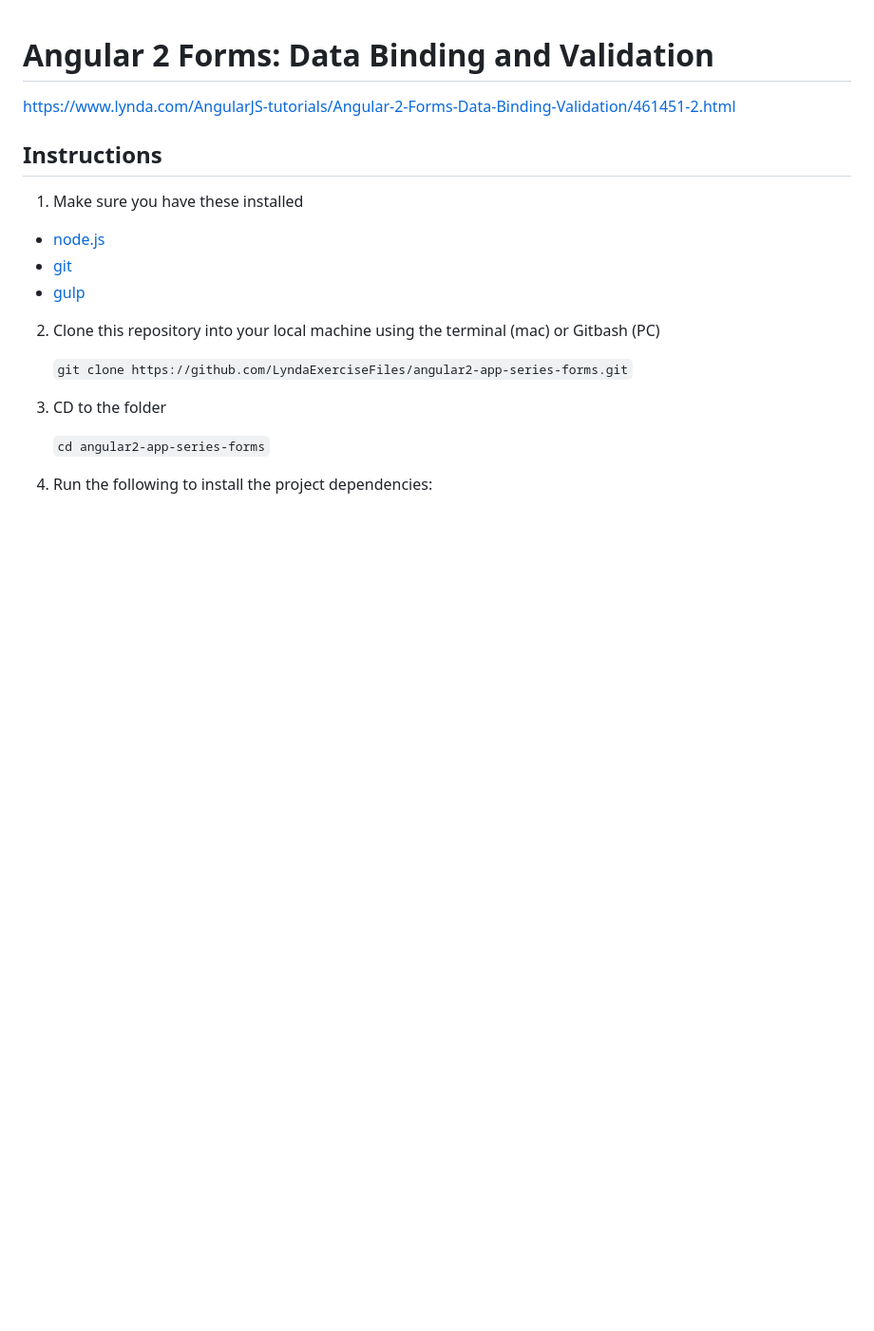
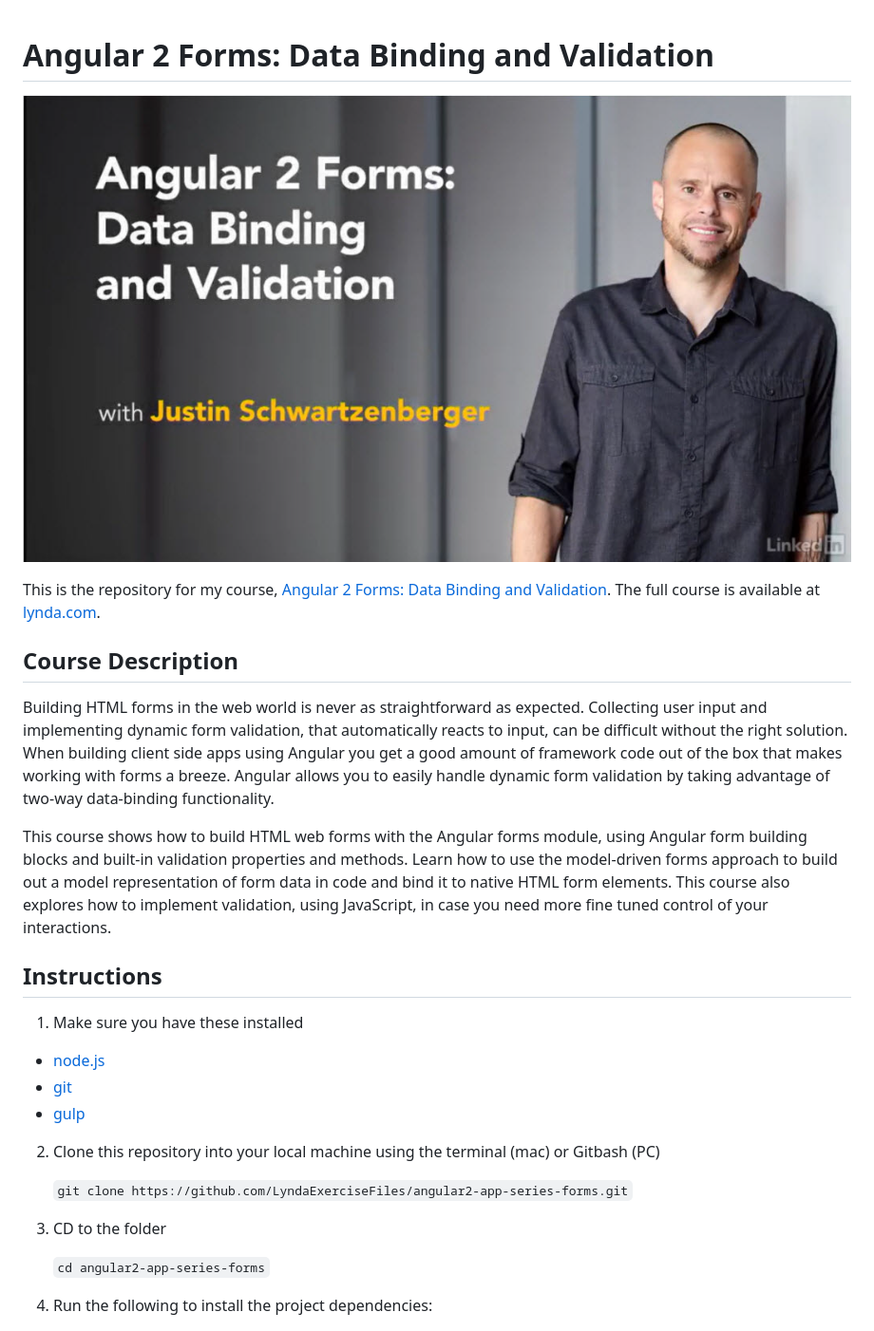
Before and after one commit to LyndaExerciseFiles/angular2-app-series-forms, a Markdown page: README.md, the part around the change printed below. Shown: that part at 95% size. GitHub-like rendering; pictures changed too: hero.png (added); blank space fills up the shorter version.

Commit message:
add hero image and course description

```diff
--- a/README.md
+++ b/README.md
@@ -1,6 +1,21 @@
 # Angular 2 Forms: Data Binding and Validation
 
-https://www.lynda.com/AngularJS-tutorials/Angular-2-Forms-Data-Binding-Validation/461451-2.html
+[![Angular 2 Forms: Data Binding and Validation](hero.png)](https://www.lynda.com/AngularJS-tutorials/Angular-2-Forms-Data-Binding-Validation/461451-2.html)
+
+This is the repository for my course, [Angular 2 Forms: Data Binding and Validation](https://www.lynda.com/AngularJS-tutorials/Angular-2-Forms-Data-Binding-Validation/461451-2.html).
+The full course is available at [lynda.com](https://lynda.com).
+
+## Course Description
+
+Building HTML forms in the web world is never as straightforward as expected. Collecting user input and implementing dynamic form validation,
+that automatically reacts to input, can be difficult without the right solution. When building client side apps using Angular you get a good
+amount of framework code out of the box that makes working with forms a breeze. Angular allows you to easily handle dynamic form validation
+by taking advantage of two-way data-binding functionality.
+
+This course shows how to build HTML web forms with the Angular forms module, using Angular form building blocks and built-in validation
+properties and methods. Learn how to use the model-driven forms approach to build out a model representation of form data in code and
+bind it to native HTML form elements. This course also explores how to implement validation, using JavaScript, in case you need more
+fine tuned control of your interactions.
 
 ## Instructions
 
```
Also changed, not shown: other parts of README.md (+2 -2 lines).
